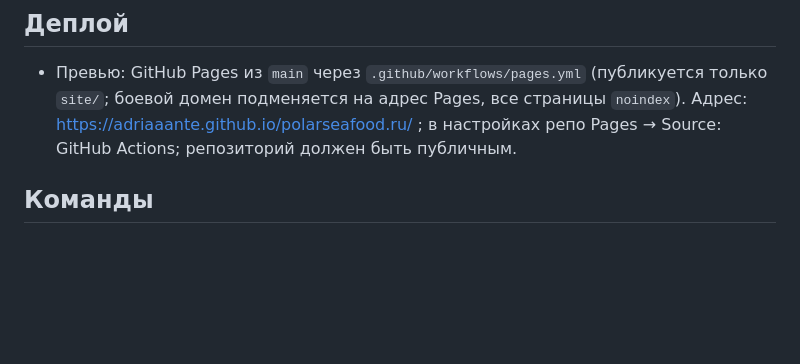
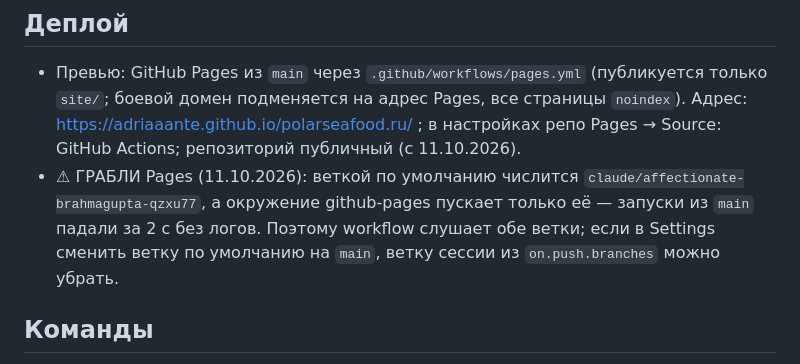
Before and after one commit to adriaaante/polarseafood.ru, a Markdown page: CLAUDE.md, the part around the change. Drawn GitHub-style; blank space fills up the shorter version.

Commit message:
CLAUDE.md: грабли публикации Pages (ветка по умолчанию)
Co-Authored-By: Claude Opus 5.5 <noreply@anthropic.com>
Claude-Session: https://claude.ai/code/session_01MD4DyPhkXeVS9w7btSoFty

```diff
--- a/CLAUDE.md
+++ b/CLAUDE.md
@@ -25,7 +25,10 @@ Cross Fish, «Медвежонок»), производитель заморож
 ## Деплой
 - Превью: GitHub Pages из `main` через `.github/workflows/pages.yml` (публикуется только `site/`; боевой домен
   подменяется на адрес Pages, все страницы `noindex`). Адрес: https://adriaaante.github.io/polarseafood.ru/ ;
-  в настройках репо Pages → Source: GitHub Actions; репозиторий должен быть публичным.
+  в настройках репо Pages → Source: GitHub Actions; репозиторий публичный (с 11.10.2026).
+- ⚠ ГРАБЛИ Pages (11.10.2026): веткой по умолчанию числится `claude/affectionate-brahmagupta-qzxu77`, а окружение
+  github-pages пускает только её — запуски из `main` падали за 2 с без логов. Поэтому workflow слушает обе ветки;
+  если в Settings сменить ветку по умолчанию на `main`, ветку сессии из `on.push.branches` можно убрать.
 
 ## Команды
 - `python3 tools/build.py` — после правки контента или partials (печатает число товаров и страниц).
```
